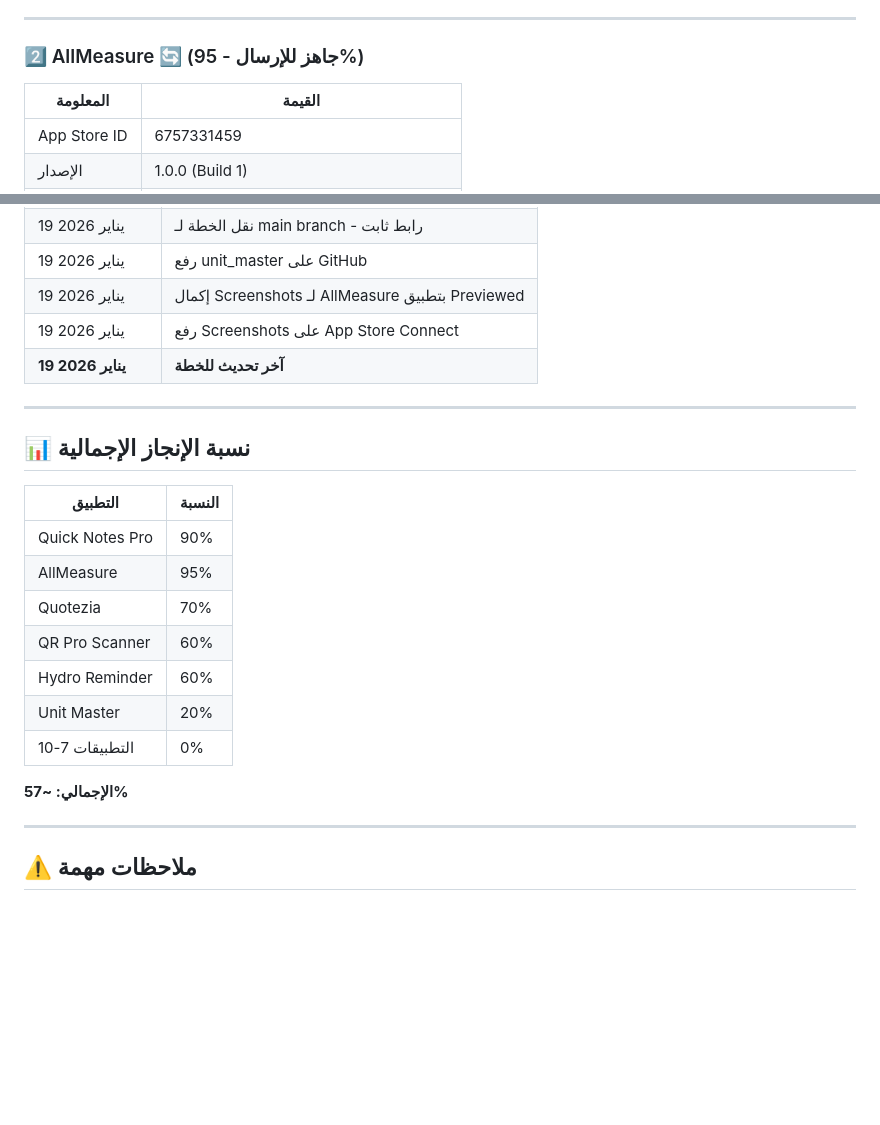
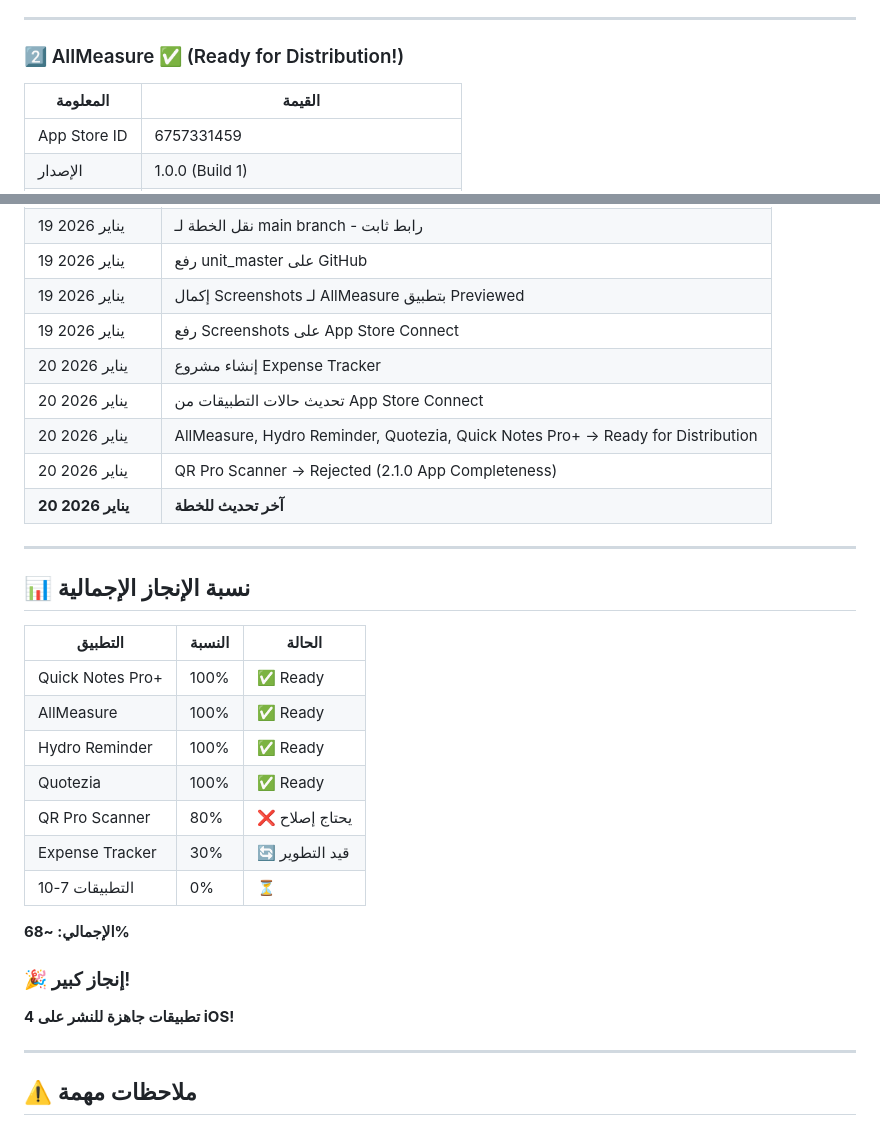
Before and after one commit to vip1981111/unit-master, a Markdown page: خطة-30-ديسمبر.md, 2 parts joined by grey strips. Drawn GitHub-style; blank space fills up the shorter version.

```diff
--- a/خطة-30-ديسمبر.md
+++ b/خطة-30-ديسمبر.md
@@ -91,7 +91,7 @@
 
 ---
 
-### 2️⃣ AllMeasure 🔄 (جاهز للإرسال - 95%)
+### 2️⃣ AllMeasure ✅ (Ready for Distribution!)
 
 | المعلومة | القيمة |
 |----------|--------|
@@ -220,23 +225,30 @@
 | 19 يناير 2026 | رفع unit_master على GitHub |
 | 19 يناير 2026 | إكمال Screenshots لـ AllMeasure بتطبيق Previewed |
 | 19 يناير 2026 | رفع Screenshots على App Store Connect |
-| **19 يناير 2026** | **آخر تحديث للخطة** |
+| 20 يناير 2026 | إنشاء مشروع Expense Tracker |
+| 20 يناير 2026 | تحديث حالات التطبيقات من App Store Connect |
+| 20 يناير 2026 | AllMeasure, Hydro Reminder, Quotezia, Quick Notes Pro+ → Ready for Distribution |
+| 20 يناير 2026 | QR Pro Scanner → Rejected (2.1.0 App Completeness) |
+| **20 يناير 2026** | **آخر تحديث للخطة** |
 
 ---
 
 ## 📊 نسبة الإنجاز الإجمالية
 
-| التطبيق | النسبة |
-|---------|--------|
-| Quick Notes Pro | 90% |
-| AllMeasure | 95% |
-| Quotezia | 70% |
-| QR Pro Scanner | 60% |
-| Hydro Reminder | 60% |
-| Unit Master | 20% |
-| التطبيقات 7-10 | 0% |
+| التطبيق | النسبة | الحالة |
+|---------|--------|--------|
+| Quick Notes Pro+ | 100% | ✅ Ready |
+| AllMeasure | 100% | ✅ Ready |
+| Hydro Reminder | 100% | ✅ Ready |
+| Quotezia | 100% | ✅ Ready |
+| QR Pro Scanner | 80% | ❌ يحتاج إصلاح |
+| Expense Tracker | 30% | 🔄 قيد التطوير |
+| التطبيقات 7-10 | 0% | ⏳ |
 
-**الإجمالي: ~57%**
+**الإجمالي: ~68%**
+
+### 🎉 إنجاز كبير!
+**4 تطبيقات جاهزة للنشر على iOS!**
 
 ---
 
```
Also changed, not shown: other parts of خطة-30-ديسمبر.md (+36 -31 lines).
